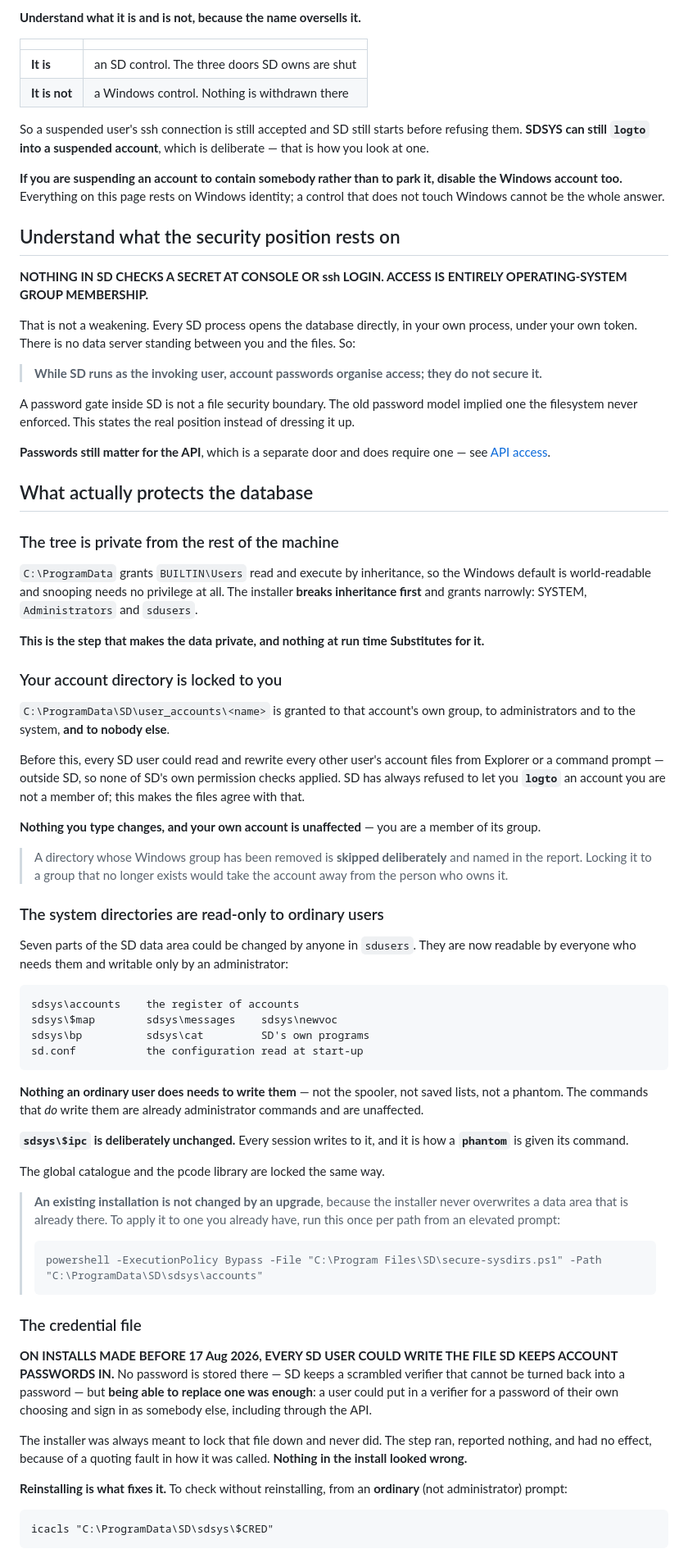
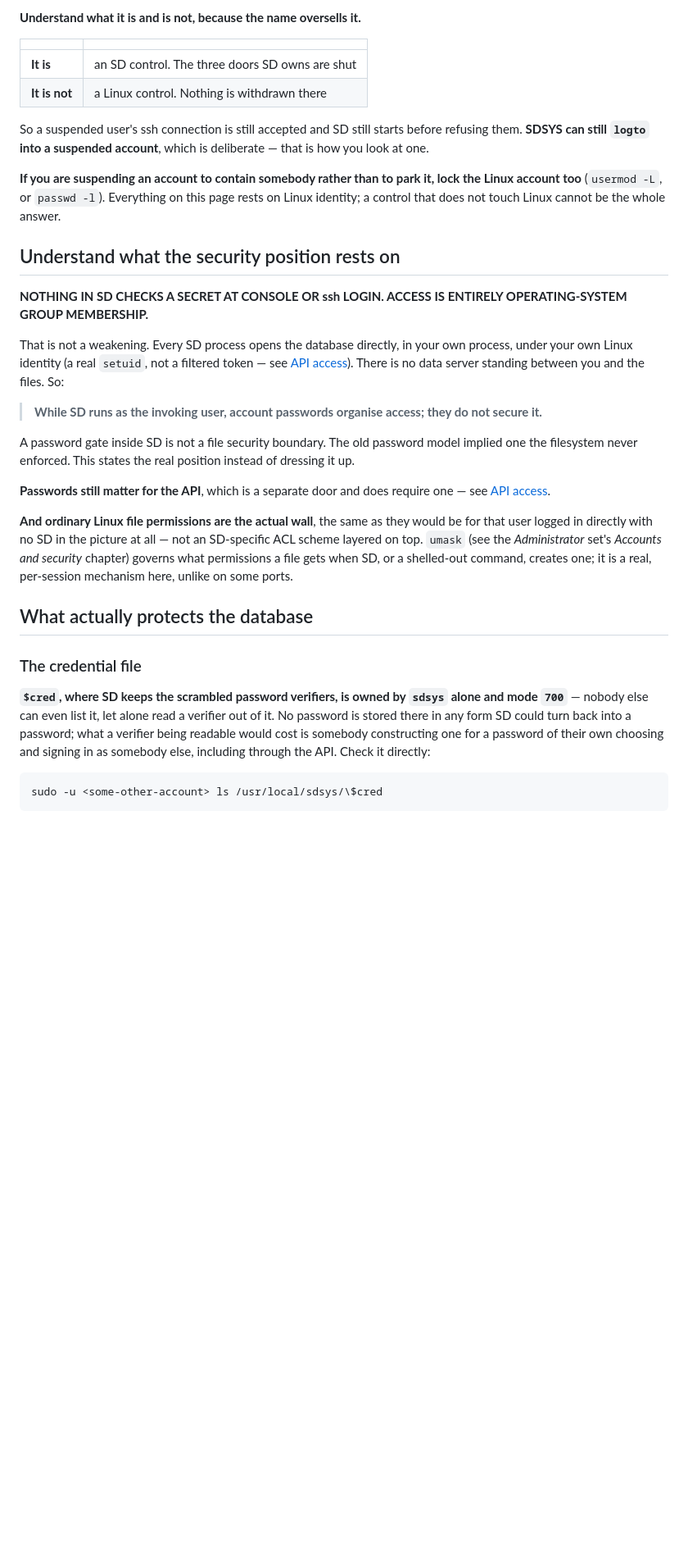
Before and after one commit to dmontaine/SDCoreLinuxDocs, a Markdown page: GettingStarted/markdown/12-security.md, the part around one of its changes. Shown at 82% size. Drawn GitHub-style; blank space fills up the shorter version.

````diff
--- a/GettingStarted/markdown/12-security.md
+++ b/GettingStarted/markdown/12-security.md
@@ -95,16 +96,16 @@ are — suspending sets one field, unsuspending clears it.
 | | |
 |---|---|
 | **It is** | an SD control. The three doors SD owns are shut |
-| **It is not** | a Windows control. Nothing is withdrawn there |
+| **It is not** | a Linux control. Nothing is withdrawn there |
 
 So a suspended user's ssh connection is still accepted and SD still starts
 before refusing them. **SDSYS can still `logto` into a suspended account**,
 which is deliberate — that is how you look at one.
 
 **If you are suspending an account to contain somebody rather than to park
-it, disable the Windows account too.** Everything on this page rests on
-Windows identity; a control that does not touch Windows cannot be the whole
-answer.
+it, lock the Linux account too** (`usermod -L`, or `passwd -l`). Everything
+on this page rests on Linux identity; a control that does not touch Linux
+cannot be the whole answer.
 
 ## Understand what the security position rests on
 
@@ -112,8 +113,9 @@ answer.
 OPERATING-SYSTEM GROUP MEMBERSHIP.**
 
 That is not a weakening. Every SD process opens the database directly, in your
-own process, under your own token. There is no data server standing between
-you and the files. So:
+own process, under your own Linux identity (a real `setuid`, not a filtered
+token — see [API access](09-api-access.html#an-api-session-runs-as-you)).
+There is no data server standing between you and the files. So:
 
 > **While SD runs as the invoking user, account passwords organise access; they
 > do not secure it.**
@@ -125,81 +127,25 @@ instead of dressing it up.
 **Passwords still matter for the API**, which is a separate door and does
 require one — see [API access](09-api-access.html).
 
+**And ordinary Linux file permissions are the actual wall**, the same as
+they would be for that user logged in directly with no SD in the picture
+at all — not an SD-specific ACL scheme layered on top. `umask` (see the
+*Administrator* set's *Accounts and security* chapter) governs what
+permissions a file gets when SD, or a shelled-out command, creates one; it
+is a real, per-session mechanism here, unlike on some ports.
+
 ## What actually protects the database
-
-### The tree is private from the rest of the machine
-
-`C:\ProgramData` grants `BUILTIN\Users` read and execute by inheritance, so the
-Windows default is world-readable and snooping needs no privilege at all. The
-installer **breaks inheritance first** and grants narrowly: SYSTEM,
-`Administrators` and `sdusers`.
-
-**This is the step that makes the data private, and nothing at run time
-Substitutes for it.**
-
-### Your account directory is locked to you
-
-`C:\ProgramData\SD\user_accounts\<name>` is granted to that account's own
-group, to administrators and to the system, **and to nobody else**.
-
-Before this, every SD user could read and rewrite every other user's account
-files from Explorer or a command prompt — outside SD, so none of SD's own
-permission checks applied. SD has always refused to let you **`logto`** an account
-you are not a member of; this makes the files agree with that.
-
-**Nothing you type changes, and your own account is unaffected** — you are a
-member of its group.
-
-> A directory whose Windows group has been removed is **skipped deliberately**
-> and named in the report. Locking it to a group that no longer exists would
-> take the account away from the person who owns it.
-
-### The system directories are read-only to ordinary users
-
-Seven parts of the SD data area could be changed by anyone in `sdusers`. They
-are now readable by everyone who needs them and writable only by an
-administrator:
-
-```
-sdsys\accounts    the register of accounts
-sdsys\$map        sdsys\messages    sdsys\newvoc
-sdsys\bp          sdsys\cat         SD's own programs
-sd.conf           the configuration read at start-up
-```
-
-**Nothing an ordinary user does needs to write them** — not the spooler, not
-saved lists, not a phantom. The commands that *do* write them are already
-administrator commands and are unaffected.
-
-**`sdsys\$ipc` is deliberately unchanged.** Every session writes to it, and
-it is how a **`phantom`** is given its command.
-
-The global catalogue and the pcode library are locked the same way.
-
-> **An existing installation is not changed by an upgrade**, because the
-> installer never overwrites a data area that is already there. To apply it to
-> one you already have, run this once per path from an elevated prompt:
->
-> ```
-> powershell -ExecutionPolicy Bypass -File "C:\Program Files\SD\secure-sysdirs.ps1" -Path "C:\ProgramData\SD\sdsys\accounts"
-> ```
 
 ### The credential file
 
-**ON INSTALLS MADE BEFORE 17 Aug 2026, EVERY SD USER COULD WRITE THE FILE SD
-KEEPS ACCOUNT PASSWORDS IN.** No password is stored there — SD keeps a
-scrambled verifier that cannot be turned back into a password — but **being
-able to replace one was enough**: a user could put in a verifier for a password
-of their own choosing and sign in as somebody else, including through the API.
+**`$cred`, where SD keeps the scrambled password verifiers, is owned by
+`sdsys` alone and mode `700`** — nobody else can even list it, let alone
+read a verifier out of it. No password is stored there in any form SD
+could turn back into a password; what a verifier being readable would cost
+is somebody constructing one for a password of their own choosing and
+signing in as somebody else, including through the API. Check it directly:
 
-The installer was always meant to lock that file down and never did. The step
-ran, reported nothing, and had no effect, because of a quoting fault in how it
-was called. **Nothing in the install looked wrong.**
-
-**Reinstalling is what fixes it.** To check without reinstalling, from an
-**ordinary** (not administrator) prompt:
-
-```
-icacls "C:\ProgramData\SD\sdsys\$CRED"
+```sh
+sudo -u <some-other-account> ls /usr/local/sdsys/\$cred
 ```
 
````
Also changed, not shown: other parts of GettingStarted/markdown/12-security.md (+68 -46 lines), GettingStarted/markdown/11-lower-case.md (+36 -64 lines), GettingStarted/markdown/12a-security-and-the-operating-system.md (+73 -82 lines).
